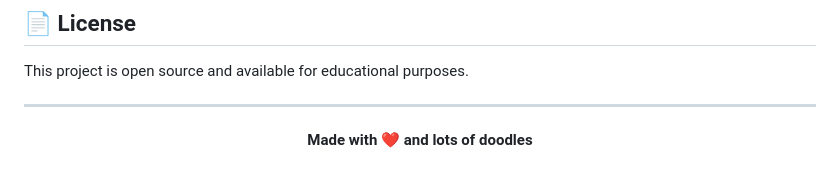
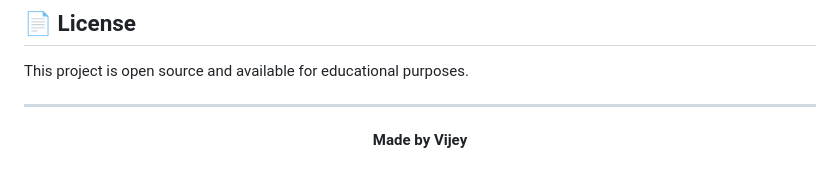
Before and after one commit to Vijey005/DoodleDash, a Markdown page: README.md, the part around the change. Rendered like a GitHub page.

Commit message:
Update footer text in README.md

```diff
--- a/README.md
+++ b/README.md
@@ -162,5 +162,5 @@ This project is open source and available for educational purposes.
 ---
 
 <p align="center">
-  <b>Made with ❤️ and lots of doodles</b>
+  <b>Made by Vijey</b>
 </p>
```
